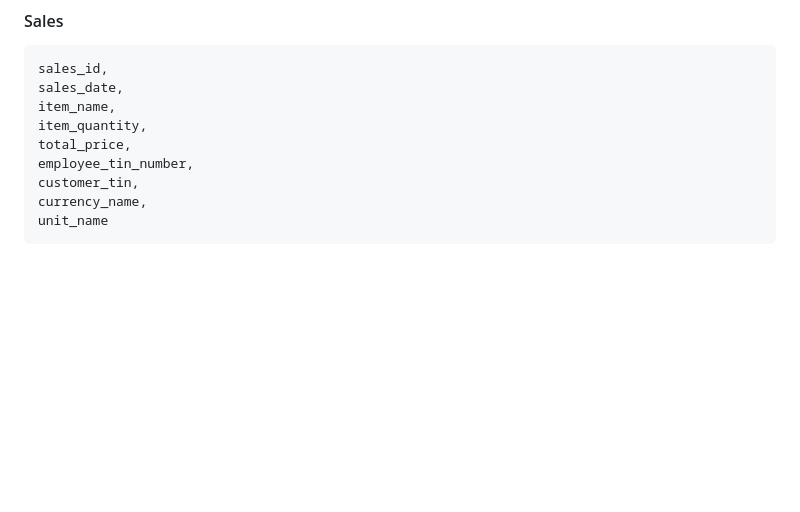
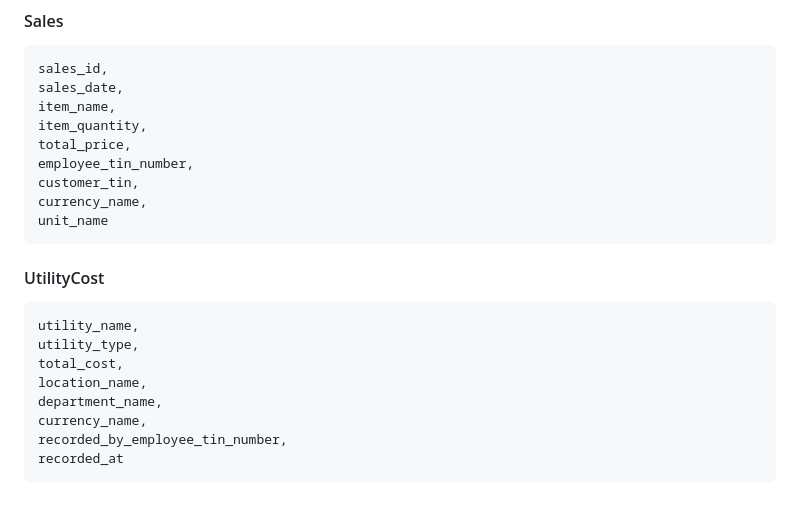
Before and after one commit to YabseraBogale/flask_erp, a Markdown page: README.md, the part around the change. Rendered like a GitHub page; blank space fills up the shorter version.

Commit message:
working on Doc

```diff
--- a/README.md
+++ b/README.md
@@ -197,3 +197,14 @@ Tailored for Ethiopian business workflows Scales with organizational growth Incr
     customer_tin,
     currency_name,
     unit_name
+
+#### UtilityCost
+
+    utility_name,
+    utility_type,
+    total_cost,
+    location_name,
+    department_name,
+    currency_name,
+    recorded_by_employee_tin_number,
+    recorded_at
```
